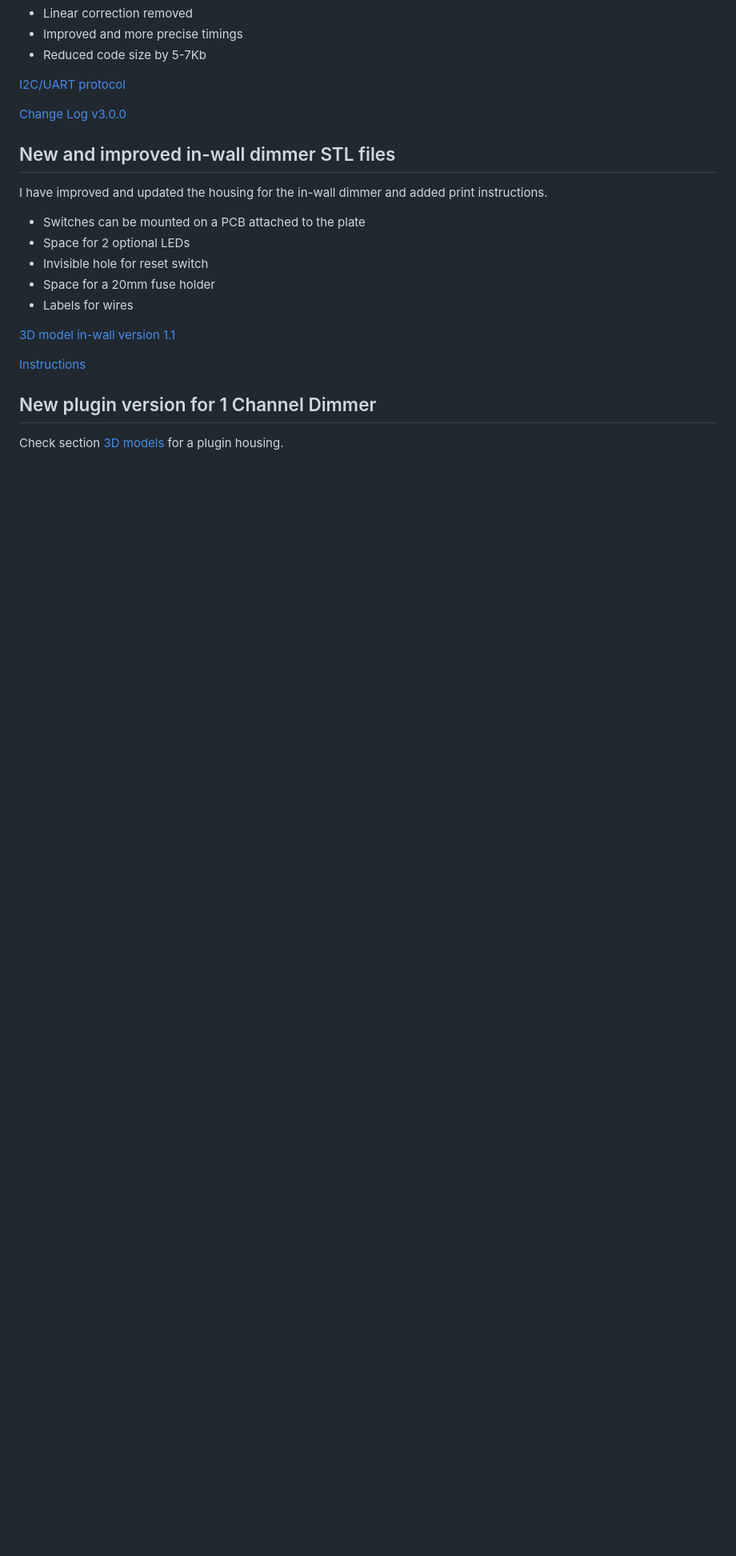
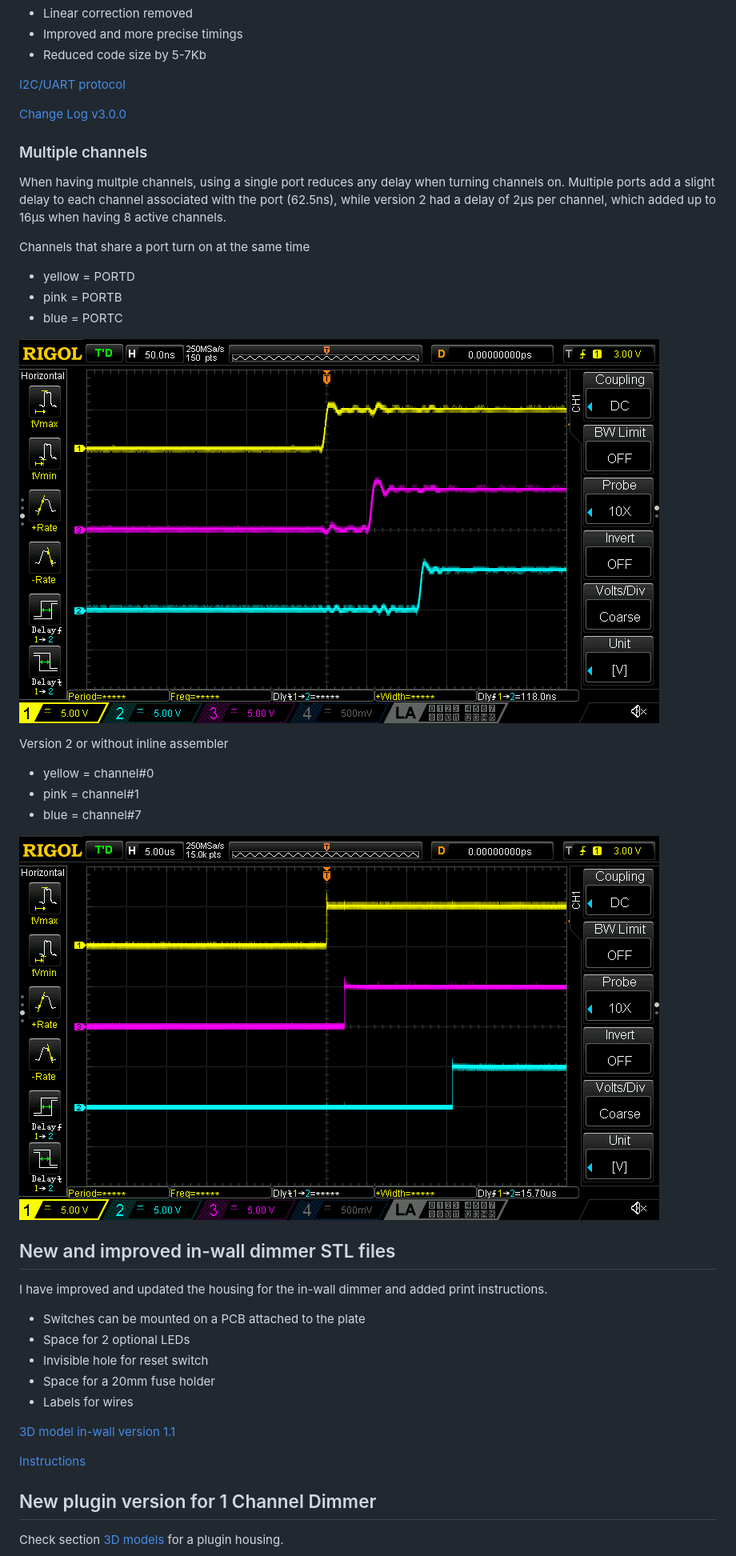
Before and after one commit to sascha432/trailing_edge_dimmer, a Markdown page: README.md, the part around the change. Shown at 80% size. Drawn GitHub-style; pictures changed too: docs/images/turn_on_default.png (added), docs/images/turn_on_inline_asm.png (added); blank space fills up the shorter version.

Commit message:
updates inline asm

```diff
--- a/README.md
+++ b/README.md
@@ -31,6 +31,26 @@ The current master is work in progress and should not be used for any production
 [I2C/UART protocol](docs/PROTOCOL.md)
 
 [Change Log v3.0.0](CHANGELOG.md)
+
+### Multiple channels
+
+When having multple channels, using a single port reduces any delay when turning channels on. Multiple ports add a slight delay to each channel associated with the port (62.5ns), while version 2 had a delay of 2µs per channel, which added up to 16µs  when having 8 active channels.
+
+Channels that share a port turn on at the same time
+
+* yellow = PORTD
+* pink = PORTB
+* blue = PORTC
+
+![Version 3](https://raw.githubusercontent.com/sascha432/trailing_edge_dimmer/master/docs/images/turn_on_inline_asm.png)
+
+Version 2 or without inline assembler
+
+* yellow = channel#0
+* pink = channel#1
+* blue = channel#7
+
+![Version 2](https://raw.githubusercontent.com/sascha432/trailing_edge_dimmer/master/docs/images/turn_on_default.png)
 
 ## New and improved in-wall dimmer STL files
 
```
Also changed, not shown: 9 other files.
